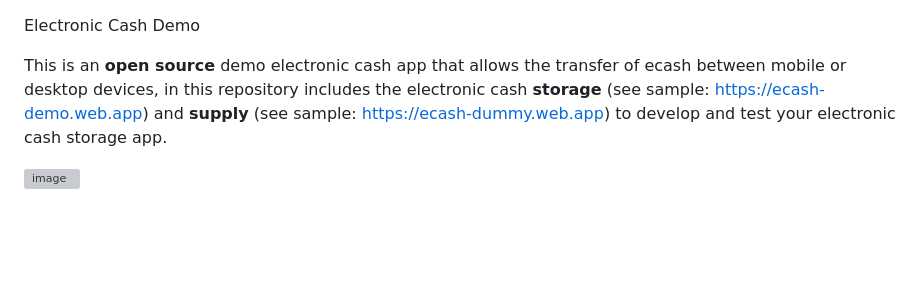
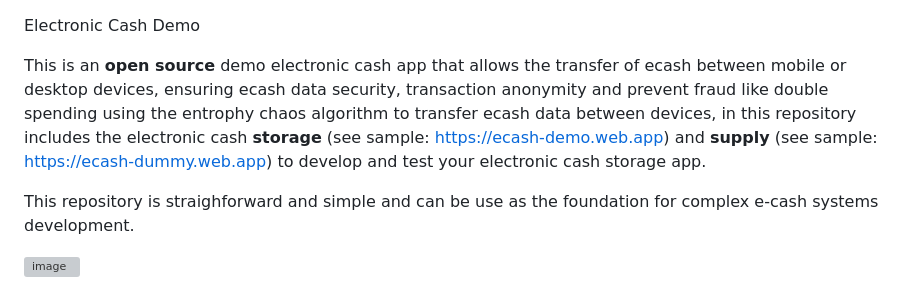
Before and after one commit to VeinSyct/Electronic-Cash, a Markdown page: README.md, the part around the change. Rendered like a GitHub page; blank space fills up the shorter version; grey boxes are pictures that could not be loaded.

```diff
--- a/README.md
+++ b/README.md
@@ -1,6 +1,8 @@
 Electronic Cash Demo
 
-This is an **open source** demo electronic cash app that allows the transfer of ecash between mobile or desktop devices, in this repository includes the electronic cash **storage** (see sample: https://ecash-demo.web.app) and **supply** (see sample: https://ecash-dummy.web.app) to develop and test your electronic cash storage app.
+This is an **open source** demo electronic cash app that allows the transfer of ecash between mobile or desktop devices, ensuring ecash data security, transaction anonymity and prevent fraud like double spending using the entrophy chaos algorithm to transfer ecash data between devices, in this repository includes the electronic cash **storage** (see sample: https://ecash-demo.web.app) and **supply** (see sample: https://ecash-dummy.web.app) to develop and test your electronic cash storage app.
+
+This repository is straighforward and simple and can be use as the foundation for complex e-cash systems development.
 
 ![image](https://github.com/user-attachments/assets/ae11aadc-c563-4eed-86a8-81af27a0f661)
 
```
